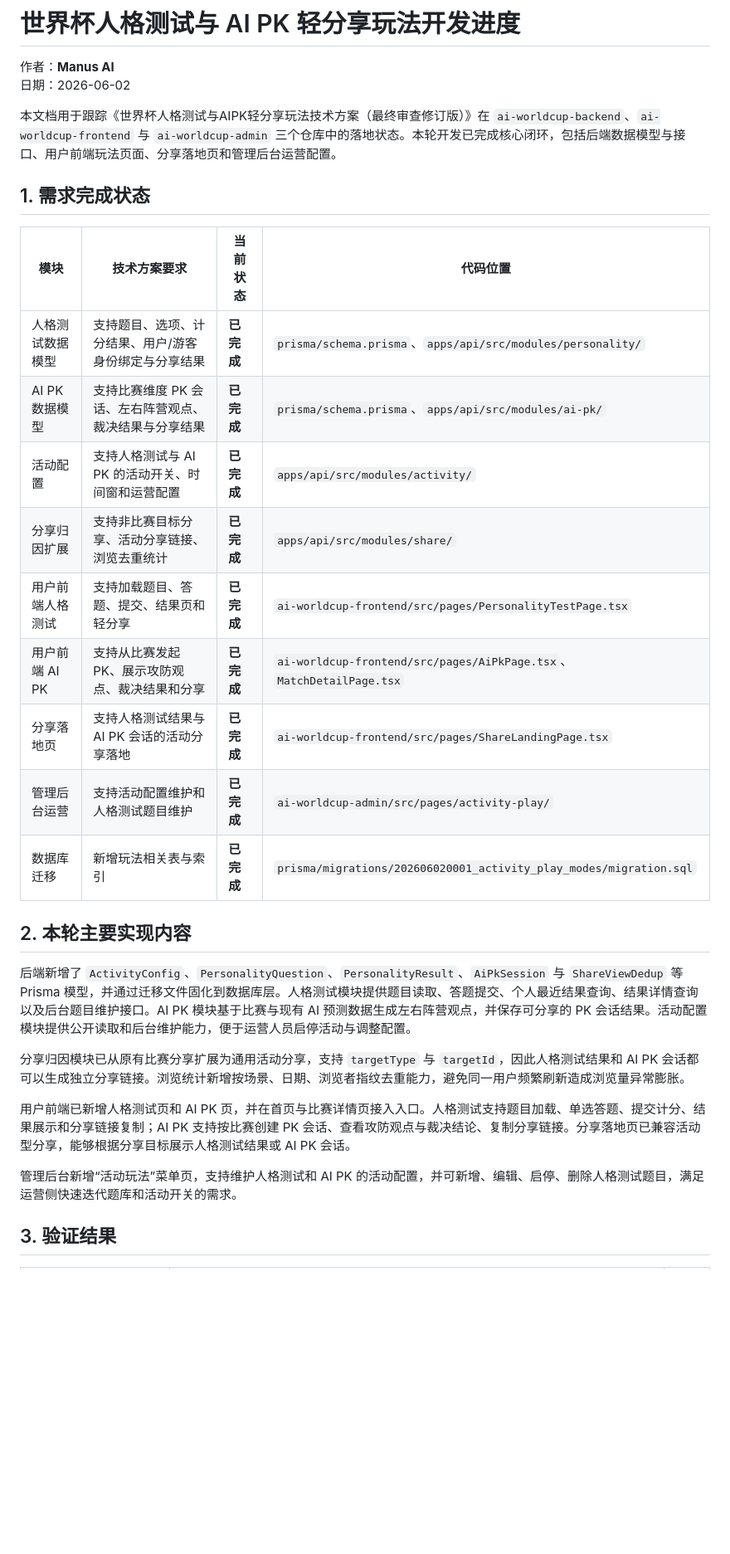
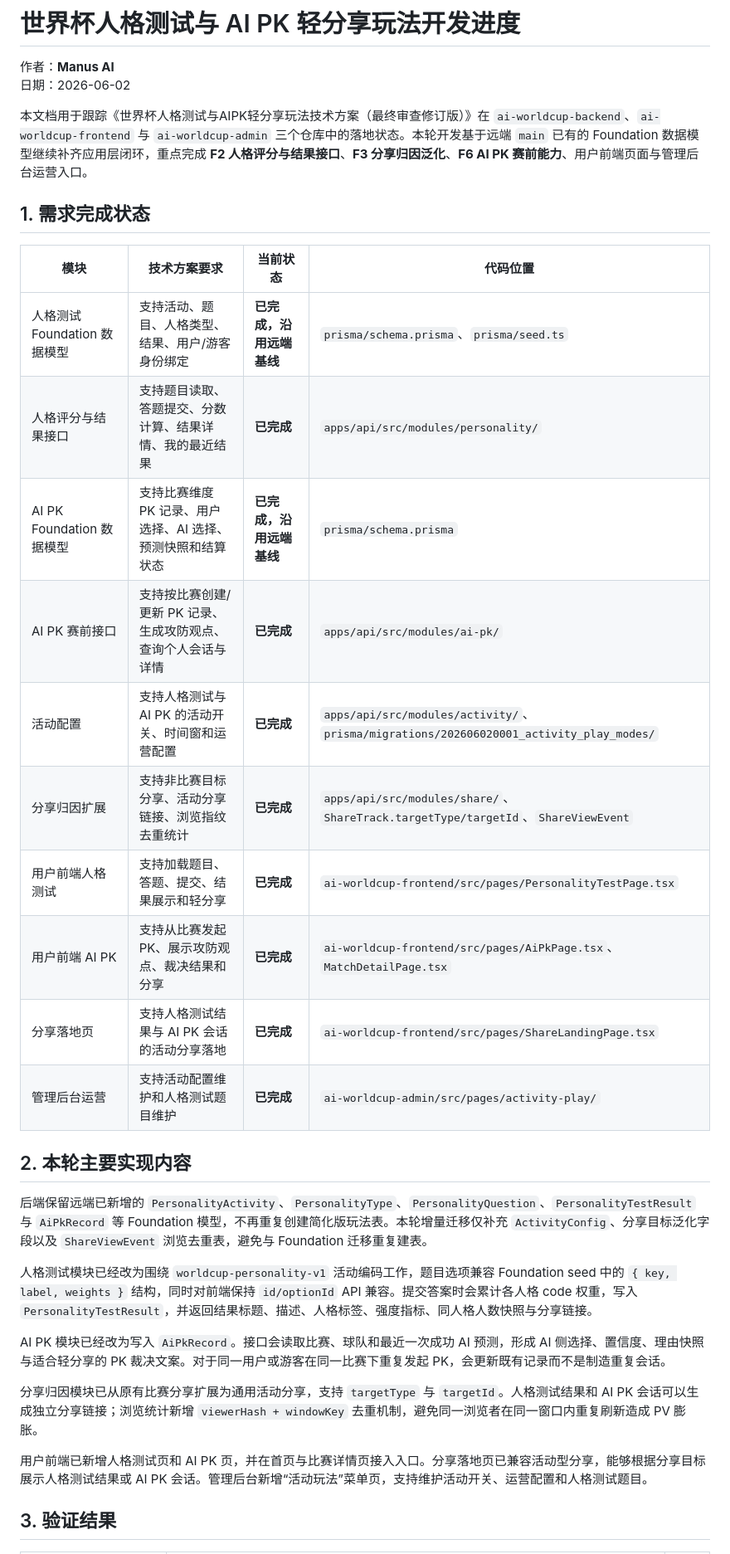
Before and after one commit to reportyao/ai-worldcup-backend, a Markdown page: docs/activity_play_progress.md, the part around one of its changes. Shown at 83% size. GitHub-like rendering; blank space fills up the shorter version.

Commit message:
docs: update activity play progress

```diff
--- a/docs/activity_play_progress.md
+++ b/docs/activity_play_progress.md
@@ -3,31 +3,34 @@
 作者：**Manus AI**
 日期：2026-06-02
 
-本文档用于跟踪《世界杯人格测试与AIPK轻分享玩法技术方案（最终审查修订版）》在 `ai-worldcup-backend`、`ai-worldcup-frontend` 与 `ai-worldcup-admin` 三个仓库中的落地状态。本轮开发已完成核心闭环，包括后端数据模型与接口、用户前端玩法页面、分享落地页和管理后台运营配置。
+本文档用于跟踪《世界杯人格测试与AIPK轻分享玩法技术方案（最终审查修订版）》在 `ai-worldcup-backend`、`ai-worldcup-frontend` 与 `ai-worldcup-admin` 三个仓库中的落地状态。本轮开发基于远端 `main` 已有的 Foundation 数据模型继续补齐应用层闭环，重点完成 **F2 人格评分与结果接口**、**F3 分享归因泛化**、**F6 AI PK 赛前能力**、用户前端页面与管理后台运营入口。
 
 ## 1. 需求完成状态
 
 | 模块 | 技术方案要求 | 当前状态 | 代码位置 |
 |---|---|---|---|
-| 人格测试数据模型 | 支持题目、选项、计分结果、用户/游客身份绑定与分享结果 | **已完成** | `prisma/schema.prisma`、`apps/api/src/modules/personality/` |
-| AI PK 数据模型 | 支持比赛维度 PK 会话、左右阵营观点、裁决结果与分享结果 | **已完成** | `prisma/schema.prisma`、`apps/api/src/modules/ai-pk/` |
-| 活动配置 | 支持人格测试与 AI PK 的活动开关、时间窗和运营配置 | **已完成** | `apps/api/src/modules/activity/` |
-| 分享归因扩展 | 支持非比赛目标分享、活动分享链接、浏览去重统计 | **已完成** | `apps/api/src/modules/share/` |
-| 用户前端人格测试 | 支持加载题目、答题、提交、结果页和轻分享 | **已完成** | `ai-worldcup-frontend/src/pages/PersonalityTestPage.tsx` |
+| 人格测试 Foundation 数据模型 | 支持活动、题目、人格类型、结果、用户/游客身份绑定 | **已完成，沿用远端基线** | `prisma/schema.prisma`、`prisma/seed.ts` |
+| 人格评分与结果接口 | 支持题目读取、答题提交、分数计算、结果详情、我的最近结果 | **已完成** | `apps/api/src/modules/personality/` |
+| AI PK Foundation 数据模型 | 支持比赛维度 PK 记录、用户选择、AI 选择、预测快照和结算状态 | **已完成，沿用远端基线** | `prisma/schema.prisma` |
+| AI PK 赛前接口 | 支持按比赛创建/更新 PK 记录、生成攻防观点、查询个人会话与详情 | **已完成** | `apps/api/src/modules/ai-pk/` |
+| 活动配置 | 支持人格测试与 AI PK 的活动开关、时间窗和运营配置 | **已完成** | `apps/api/src/modules/activity/`、`prisma/migrations/202606020001_activity_play_modes/` |
+| 分享归因扩展 | 支持非比赛目标分享、活动分享链接、浏览指纹去重统计 | **已完成** | `apps/api/src/modules/share/`、`ShareTrack.targetType/targetId`、`ShareViewEvent` |
+| 用户前端人格测试 | 支持加载题目、答题、提交、结果展示和轻分享 | **已完成** | `ai-worldcup-frontend/src/pages/PersonalityTestPage.tsx` |
 | 用户前端 AI PK | 支持从比赛发起 PK、展示攻防观点、裁决结果和分享 | **已完成** | `ai-worldcup-frontend/src/pages/AiPkPage.tsx`、`MatchDetailPage.tsx` |
 | 分享落地页 | 支持人格测试结果与 AI PK 会话的活动分享落地 | **已完成** | `ai-worldcup-frontend/src/pages/ShareLandingPage.tsx` |
 | 管理后台运营 | 支持活动配置维护和人格测试题目维护 | **已完成** | `ai-worldcup-admin/src/pages/activity-play/` |
-| 数据库迁移 | 新增玩法相关表与索引 | **已完成** | `prisma/migrations/202606020001_activity_play_modes/migration.sql` |
 
 ## 2. 本轮主要实现内容
 
-后端新增了 `ActivityConfig`、`PersonalityQuestion`、`PersonalityResult`、`AiPkSession` 与 `ShareViewDedup` 等 Prisma 模型，并通过迁移文件固化到数据库层。人格测试模块提供题目读取、答题提交、个人最近结果查询、结果详情查询以及后台题目维护接口。AI PK 模块基于比赛与现有 AI 预测数据生成左右阵营观点，并保存可分享的 PK 会话结果。活动配置模块提供公开读取和后台维护能力，便于运营人员启停活动与调整配置。
+后端保留远端已新增的 `PersonalityActivity`、`PersonalityType`、`PersonalityQuestion`、`PersonalityTestResult` 与 `AiPkRecord` 等 Foundation 模型，不再重复创建简化版玩法表。本轮增量迁移仅补充 `ActivityConfig`、分享目标泛化字段以及 `ShareViewEvent` 浏览去重表，避免与 Foundation 迁移重复建表。
 
-分享归因模块已从原有比赛分享扩展为通用活动分享，支持 `targetType` 与 `targetId`，因此人格测试结果和 AI PK 会话都可以生成独立分享链接。浏览统计新增按场景、日期、浏览者指纹去重能力，避免同一用户频繁刷新造成浏览量异常膨胀。
+人格测试模块已经改为围绕 `worldcup-personality-v1` 活动编码工作，题目选项兼容 Foundation seed 中的 `{ key, label, weights }` 结构，同时对前端保持 `id/optionId` API 兼容。提交答案时会累计各人格 code 权重，写入 `PersonalityTestResult`，并返回结果标题、描述、人格标签、强度指标、同人格人数快照与分享链接。
 
-用户前端已新增人格测试页和 AI PK 页，并在首页与比赛详情页接入入口。人格测试支持题目加载、单选答题、提交计分、结果展示和分享链接复制；AI PK 支持按比赛创建 PK 会话、查看攻防观点与裁决结论、复制分享链接。分享落地页已兼容活动型分享，能够根据分享目标展示人格测试结果或 AI PK 会话。
+AI PK 模块已经改为写入 `AiPkRecord`。接口会读取比赛、球队和最近一次成功 AI 预测，形成 AI 侧选择、置信度、理由快照与适合轻分享的 PK 裁决文案。对于同一用户或游客在同一比赛下重复发起 PK，会更新既有记录而不是制造重复会话。
 
-管理后台新增“活动玩法”菜单页，支持维护人格测试和 AI PK 的活动配置，并可新增、编辑、启停、删除人格测试题目，满足运营侧快速迭代题库和活动开关的需求。
+分享归因模块已从原有比赛分享扩展为通用活动分享，支持 `targetType` 与 `targetId`。人格测试结果和 AI PK 会话可以生成独立分享链接；浏览统计新增 `viewerHash + windowKey` 去重机制，避免同一浏览者在同一窗口内重复刷新造成 PV 膨胀。
+
+用户前端已新增人格测试页和 AI PK 页，并在首页与比赛详情页接入入口。分享落地页已兼容活动型分享，能够根据分享目标展示人格测试结果或 AI PK 会话。管理后台新增“活动玩法”菜单页，支持维护活动开关、运营配置和人格测试题目。
 
 ## 3. 验证结果
 
```
Also changed, not shown: other parts of docs/activity_play_progress.md (+3 -3 lines), docs/personality-ai-pk-development-progress.md (+22 -18 lines).
